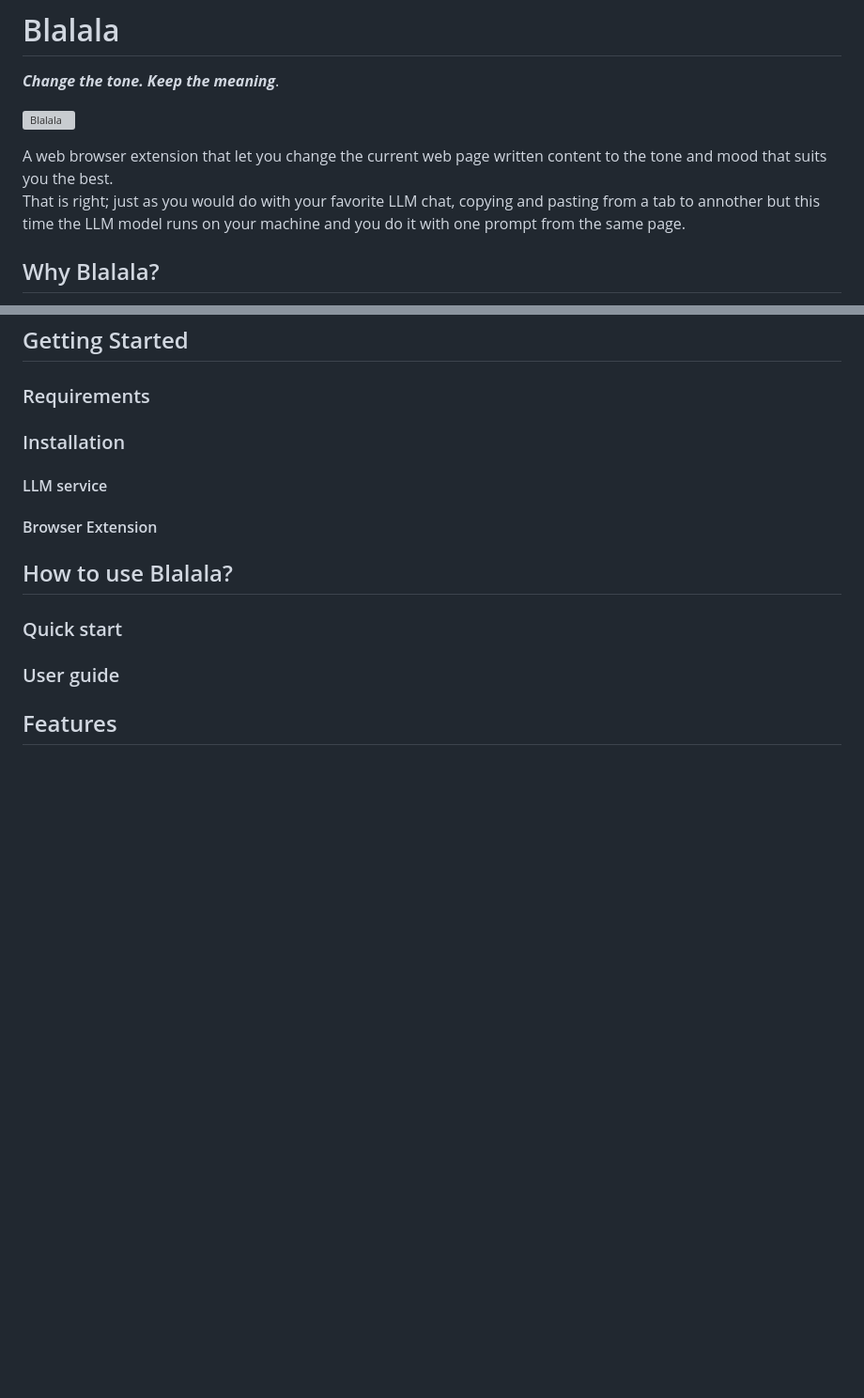
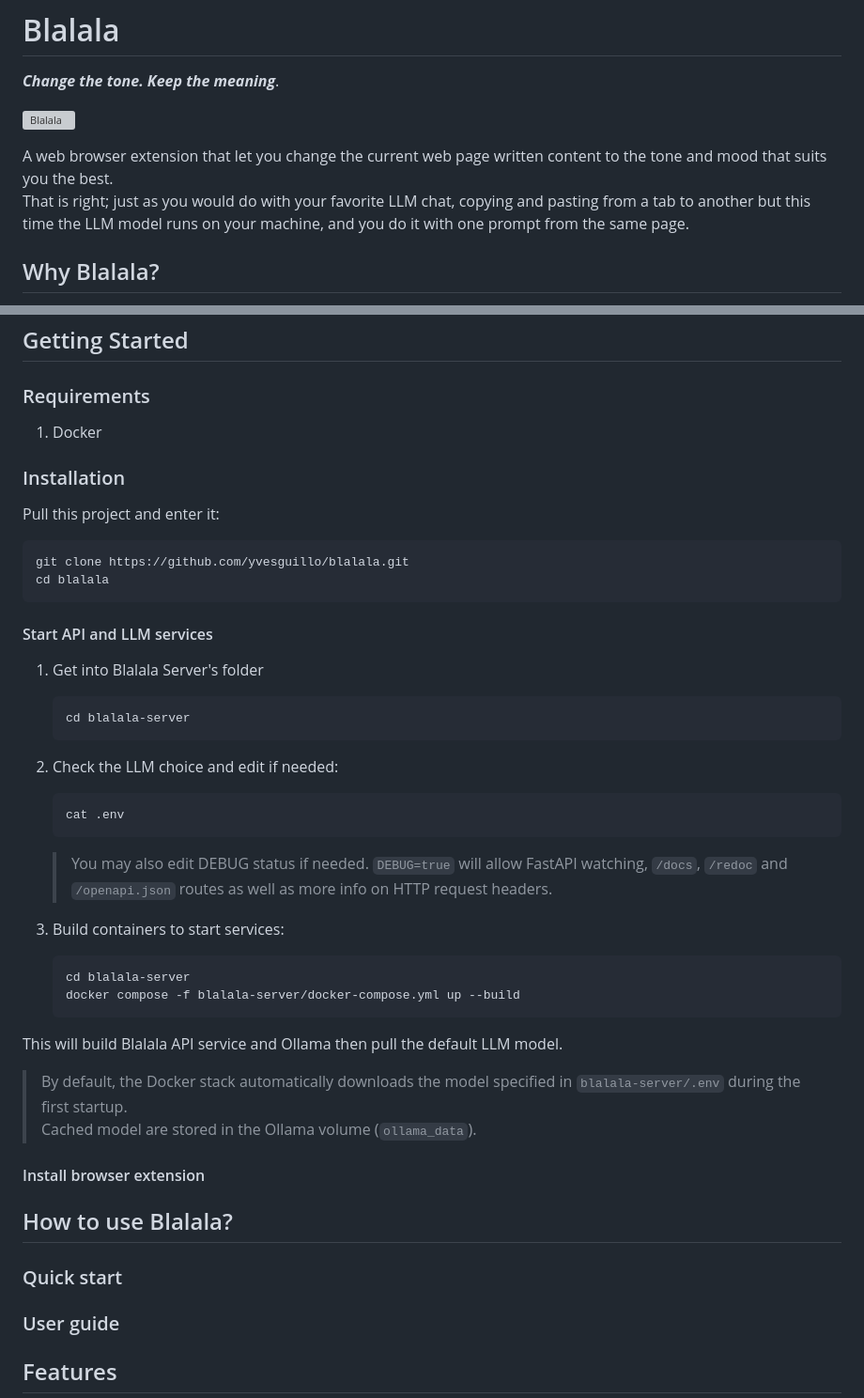
Before and after one commit to yvesguillo/blalala, a Markdown page: README.md, 2 parts joined by grey strips. Shown at 94% size. Drawn GitHub-style; blank space fills up the shorter version; grey boxes are pictures that could not be loaded.

````diff
--- a/README.md
+++ b/README.md
@@ -4,7 +4,7 @@
 ![Blalala](/images/blalala.avif)
 
 A web browser extension that let you change the current web page written content to the tone and mood that suits you the best.
-That is right; just as you would do with your favorite LLM chat, copying and pasting from a tab to annother but this time the LLM model runs on your machine and you do it with one prompt from the same page.
+That is right; just as you would do with your favorite LLM chat, copying and pasting from a tab to another but this time the LLM model runs on your machine, and you do it with one prompt from the same page.
 
 ## Why Blalala?
 Sometimes you just want to keep the author's life story for later tonight and move straight to the recipe. Or maybe some concepts from another scientific field could apply to your project.
@@ -27,15 +27,38 @@ You got this. “*Replace all reference to "Block-Chain" with a random Pokémon
 ## Getting Started
 
 ### Requirements
-
+1. Docker
 
 ### Installation
+Pull this project and enter it:
+```bash
+git clone https://github.com/yvesguillo/blalala.git
+cd blalala
+```
 
+#### Start API and LLM services
+1. Get into Blalala Server's folder
+    ```bash
+    cd blalala-server
+    ```
 
-#### LLM service
+1. Check the LLM choice and edit if needed:
+    ```bash
+    cat .env
+    ```
+    > You may also edit DEBUG status if needed. `DEBUG=true` will allow FastAPI watching, `/docs`, `/redoc` and `/openapi.json` routes as well as more info on HTTP request headers.
 
+1. Build containers to start services:
+    ```bash
+    cd blalala-server
+    docker compose -f blalala-server/docker-compose.yml up --build
+    ```
+This will build Blalala API service and Ollama then pull the default LLM model.
 
-#### Browser Extension
+> By default, the Docker stack automatically downloads the model specified in `blalala-server/.env` during the first startup.
+Cached model are stored in the Ollama volume (`ollama_data`).
+
+#### Install browser extension
 
 
 ## How to use Blalala?
````
Also changed, not shown: other parts of README.md (+43 -1 lines).
